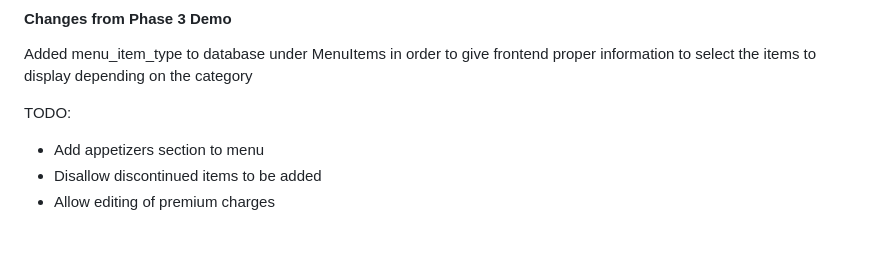
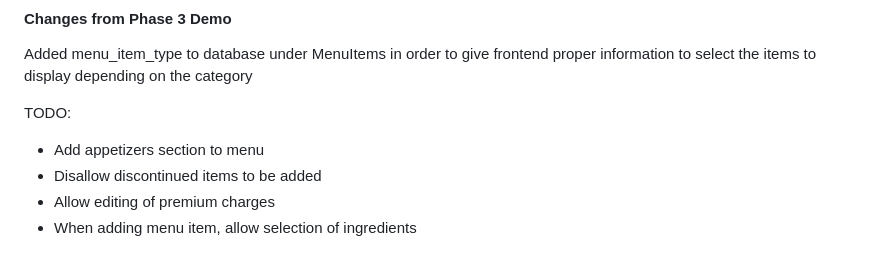
Before and after one commit to CSCE331-Fall2026/Team-8-Project-2, a Markdown page: CHANGELOG.md, the part around the change. Rendered like a GitHub page.

Commit message:
docs: add to todo in changelog

```diff
--- a/CHANGELOG.md
+++ b/CHANGELOG.md
@@ -67,3 +67,4 @@ TODO:
 - Add appetizers section to menu
 - Disallow discontinued items to be added
 - Allow editing of premium charges
+- When adding menu item, allow selection of ingredients
```
